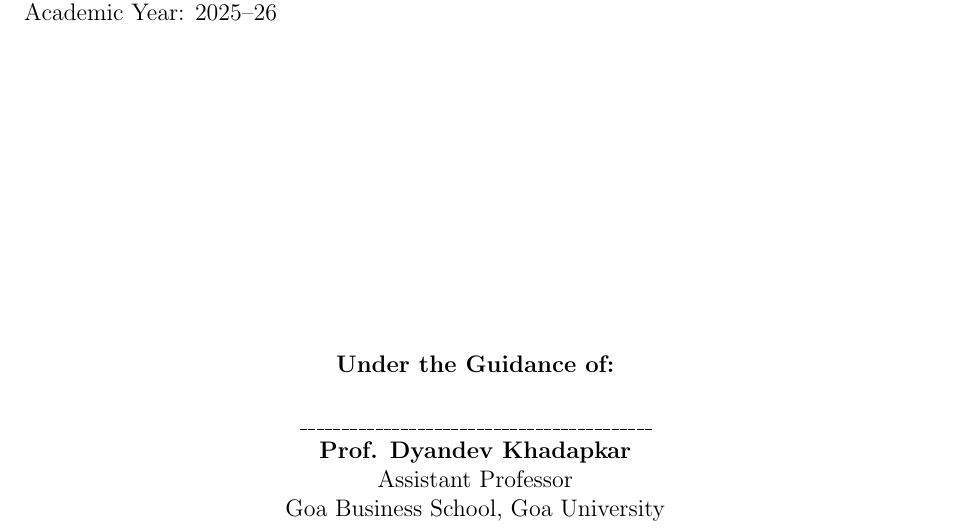
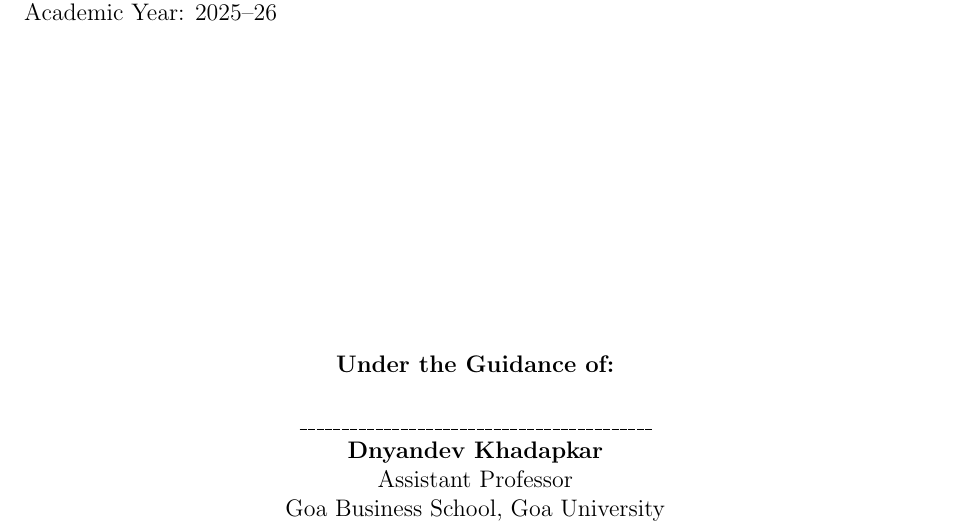
Before and after one commit to Anosh26/ByteVault, a LaTeX document (documentation/report/main.tex): part of page 1 of 14, cut so that both start at the same text. Compiled offline with pdfLaTeX.

Commit message:
guide name fix

```diff
--- a/documentation/report/main.tex
+++ b/documentation/report/main.tex
@@ -43,7 +43,7 @@
     \textbf{Under the Guidance of:}\par
     \vspace{0.5cm}
     \_\_\_\_\_\_\_\_\_\_\_\_\_\_\_\_\_\_\_\_\_\_\_\_\_\_\_\_\_\_\_\_\_\_\_\_\_\_\_\_\_\_ \par
-    \textbf{Prof. Dyandev Khadapkar}\par
+    \textbf{Dnyandev Khadapkar}\par
     Assistant Professor \par
     Goa Business School, Goa University\par
 \end{titlepage}
```
